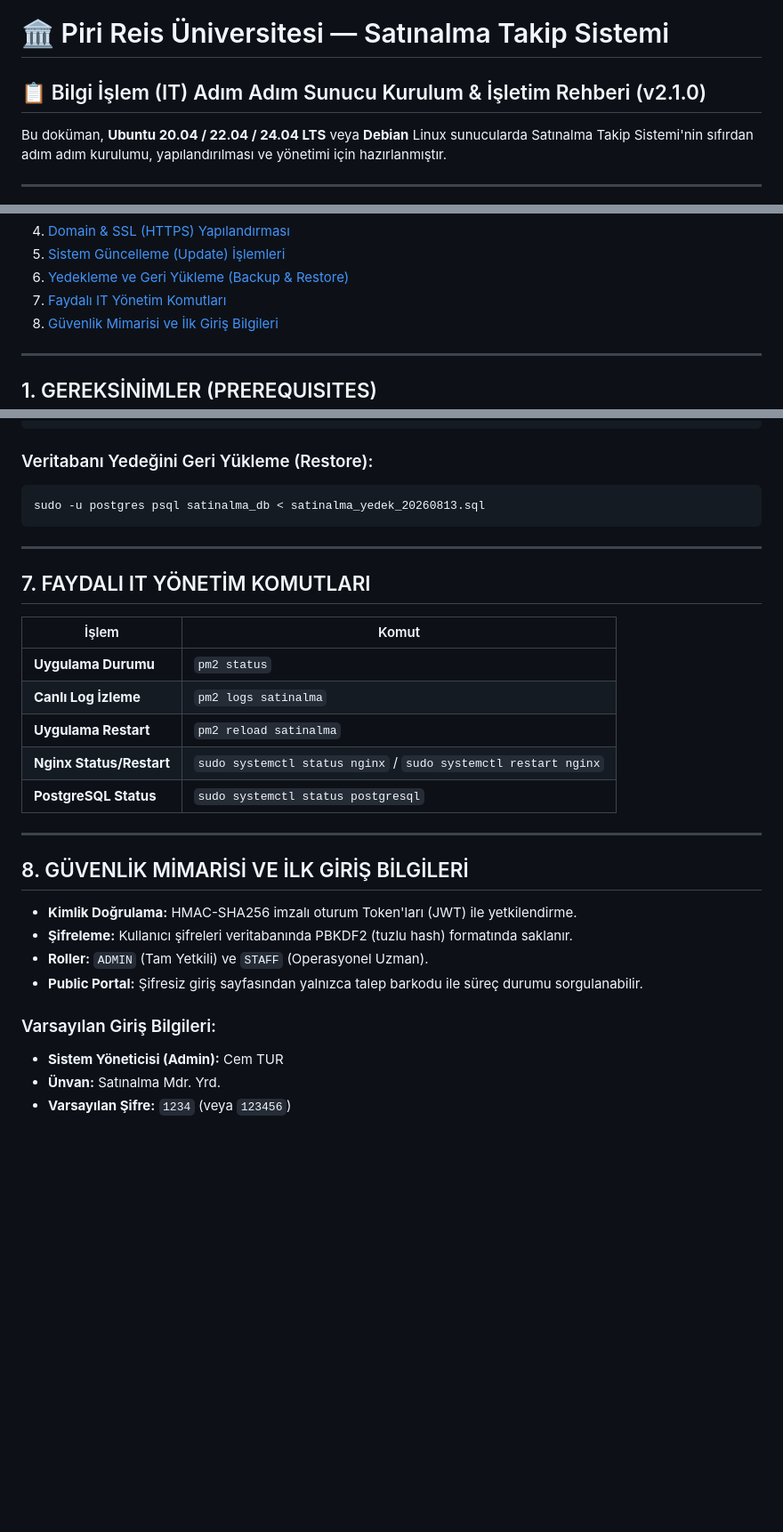
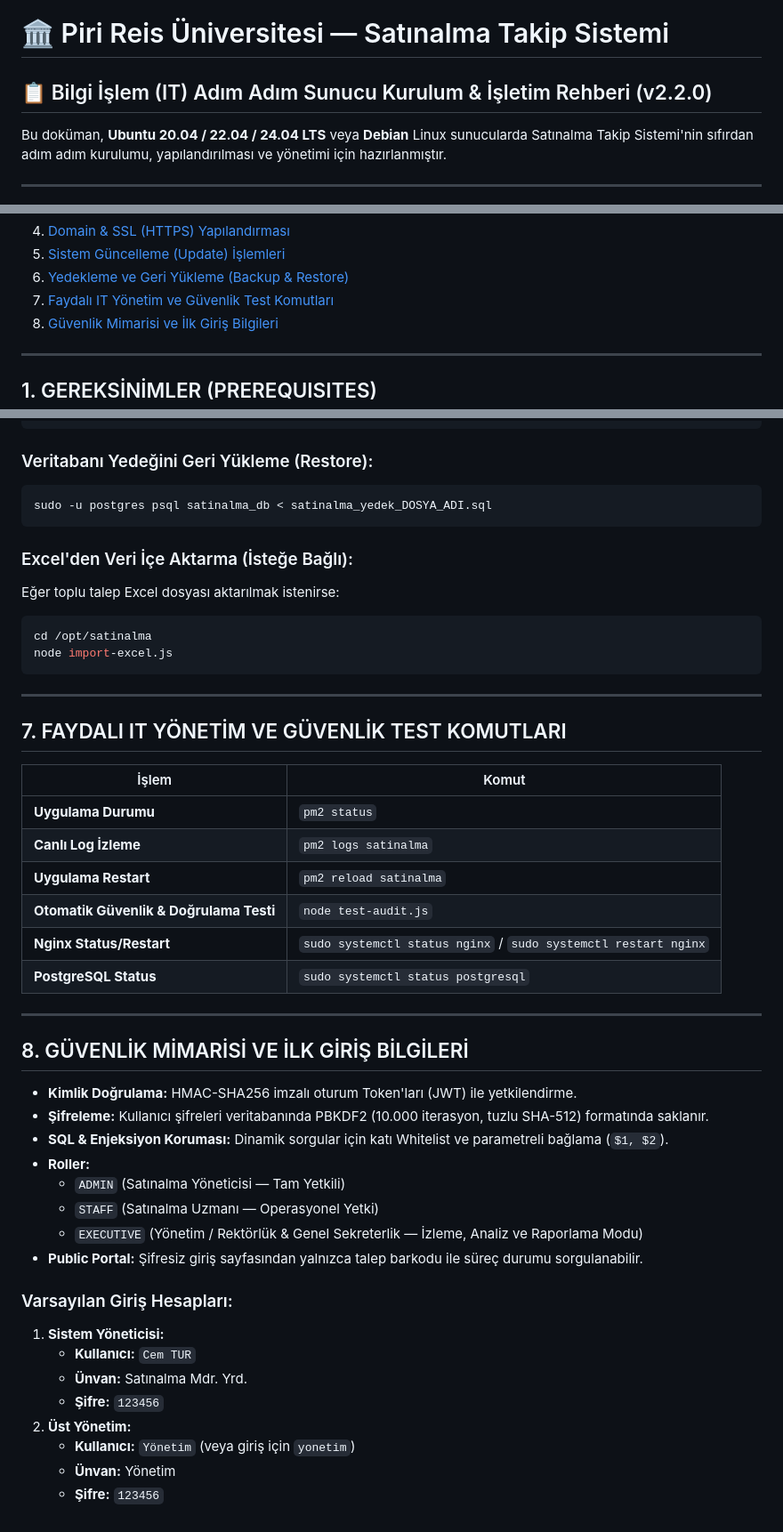
Before and after one commit to cemcsharp/satinalma, a Markdown page: KURULUM_NGINX_SSH.md, 3 parts joined by grey strips. Shown at 89% size. Rendered like a GitHub page; blank space fills up the shorter version.

Commit message:
docs: KURULUM_NGINX_SSH.md kilavuzu v2.2.0 guncellendi (Yonetim rolu, test-audit eklendi)

````diff
--- a/KURULUM_NGINX_SSH.md
+++ b/KURULUM_NGINX_SSH.md
@@ -1,5 +1,5 @@
 # 🏛️ Piri Reis Üniversitesi — Satınalma Takip Sistemi
-## 📋 Bilgi İşlem (IT) Adım Adım Sunucu Kurulum & İşletim Rehberi (v2.1.0)
+## 📋 Bilgi İşlem (IT) Adım Adım Sunucu Kurulum & İşletim Rehberi (v2.2.0)
 
 Bu doküman, **Ubuntu 20.04 / 22.04 / 24.04 LTS** veya **Debian** Linux sunucularda Satınalma Takip Sistemi'nin sıfırdan adım adım kurulumu, yapılandırılması ve yönetimi için hazırlanmıştır.
 
@@ -19,7 +19,7 @@ Bu doküman, **Ubuntu 20.04 / 22.04 / 24.04 LTS** veya **Debian** Linux sunucula
 4. [Domain & SSL (HTTPS) Yapılandırması](#4-domain--ssl-https-yapılandırması)
 5. [Sistem Güncelleme (Update) İşlemleri](#5-sistem-güncelleme-update-işlemleri)
 6. [Yedekleme ve Geri Yükleme (Backup & Restore)](#6-yedekleme-ve-geri-yükleme-backup--restore)
-7. [Faydalı IT Yönetim Komutları](#7-faydalı-it-yönetim-komutları)
+7. [Faydalı IT Yönetim ve Güvenlik Test Komutları](#7-faydalı-it-yönetim-ve-güvenlik-test-komutları)
 8. [Güvenlik Mimarisi ve İlk Giriş Bilgileri](#8-güvenlik-mimarisi-ve-ilk-giriş-bilgileri)
 
 ---
@@ -270,18 +270,26 @@ sudo -u postgres pg_dump satinalma_db > satinalma_yedek_$(date +%Y%m%d).sql
 
 ### Veritabanı Yedeğini Geri Yükleme (Restore):
 ```bash
-sudo -u postgres psql satinalma_db < satinalma_yedek_20260813.sql
+sudo -u postgres psql satinalma_db < satinalma_yedek_DOSYA_ADI.sql
+```
+
+### Excel'den Veri İçe Aktarma (İsteğe Bağlı):
+Eğer toplu talep Excel dosyası aktarılmak istenirse:
+```bash
+cd /opt/satinalma
+node import-excel.js
 ```
 
 ---
 
-## 7. FAYDALI IT YÖNETİM KOMUTLARI
+## 7. FAYDALI IT YÖNETİM VE GÜVENLİK TEST KOMUTLARI
 
 | İşlem | Komut |
 |-------|-------|
 | **Uygulama Durumu** | `pm2 status` |
 | **Canlı Log İzleme** | `pm2 logs satinalma` |
 | **Uygulama Restart** | `pm2 reload satinalma` |
+| **Otomatik Güvenlik & Doğrulama Testi** | `node test-audit.js` |
 | **Nginx Status/Restart** | `sudo systemctl status nginx` / `sudo systemctl restart nginx` |
 | **PostgreSQL Status** | `sudo systemctl status postgresql` |
 
@@ -290,11 +298,20 @@ sudo -u postgres psql satinalma_db < satinalma_yedek_20260813.sql
 ## 8. GÜVENLİK MİMARİSİ VE İLK GİRİŞ BİLGİLERİ
 
 - **Kimlik Doğrulama:** HMAC-SHA256 imzalı oturum Token'ları (JWT) ile yetkilendirme.
-- **Şifreleme:** Kullanıcı şifreleri veritabanında PBKDF2 (tuzlu hash) formatında saklanır.
-- **Roller:** `ADMIN` (Tam Yetkili) ve `STAFF` (Operasyonel Uzman).
+- **Şifreleme:** Kullanıcı şifreleri veritabanında PBKDF2 (10.000 iterasyon, tuzlu SHA-512) formatında saklanır.
+- **SQL & Enjeksiyon Koruması:** Dinamik sorgular için katı Whitelist ve parametreli bağlama (`$1, $2`).
+- **Roller:**
+  - `ADMIN` (Satınalma Yöneticisi — Tam Yetkili)
+  - `STAFF` (Satınalma Uzmanı — Operasyonel Yetki)
+  - `EXECUTIVE` (Yönetim / Rektörlük & Genel Sekreterlik — İzleme, Analiz ve Raporlama Modu)
 - **Public Portal:** Şifresiz giriş sayfasından yalnızca talep barkodu ile süreç durumu sorgulanabilir.
 
-### Varsayılan Giriş Bilgileri:
-- **Sistem Yöneticisi (Admin):** Cem TUR
-- **Ünvan:** Satınalma Mdr. Yrd.
-- **Varsayılan Şifre:** `1234` (veya `123456`)
+### Varsayılan Giriş Hesapları:
+1. **Sistem Yöneticisi:**
+   - **Kullanıcı:** `Cem TUR`
+   - **Ünvan:** Satınalma Mdr. Yrd.
+   - **Şifre:** `123456`
+2. **Üst Yönetim:**
+   - **Kullanıcı:** `Yönetim` (veya giriş için `yonetim`)
+   - **Ünvan:** Yönetim
+   - **Şifre:** `123456`
````
